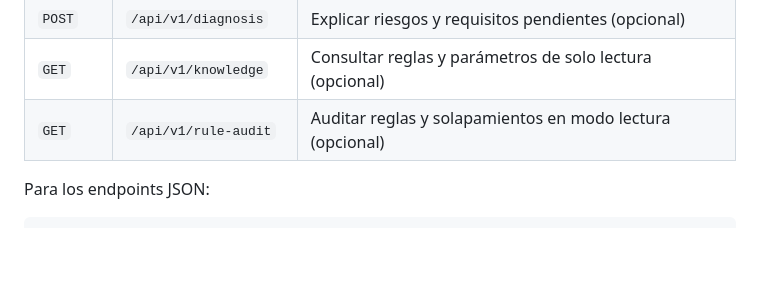
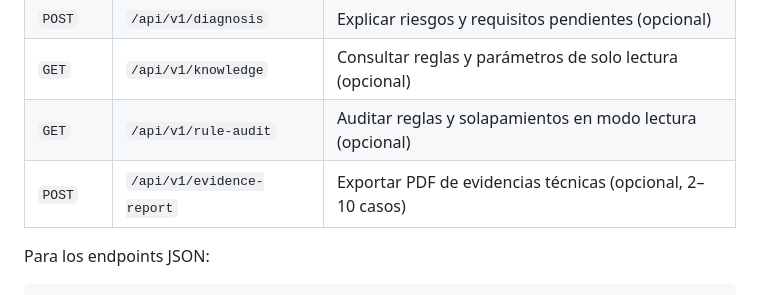
Before and after one commit to Stven2909/smartmarket-sv, a Markdown page: docs/api-contract.md, the part around the change. GitHub-like rendering; blank space fills up the shorter version.

Commit message:
docs(hu12): registrar exportación PDF y criterios de aceptación

```diff
--- a/docs/api-contract.md
+++ b/docs/api-contract.md
@@ -37,6 +37,7 @@ preguntas a Laravel. React no debe llamar directamente al motor Python.
 | `POST` | `/api/v1/diagnosis` | Explicar riesgos y requisitos pendientes (opcional) |
 | `GET` | `/api/v1/knowledge` | Consultar reglas y parámetros de solo lectura (opcional) |
 | `GET` | `/api/v1/rule-audit` | Auditar reglas y solapamientos en modo lectura (opcional) |
+| `POST` | `/api/v1/evidence-report` | Exportar PDF de evidencias técnicas (opcional, 2–10 casos) |
 
 Para los endpoints JSON:
 
```
